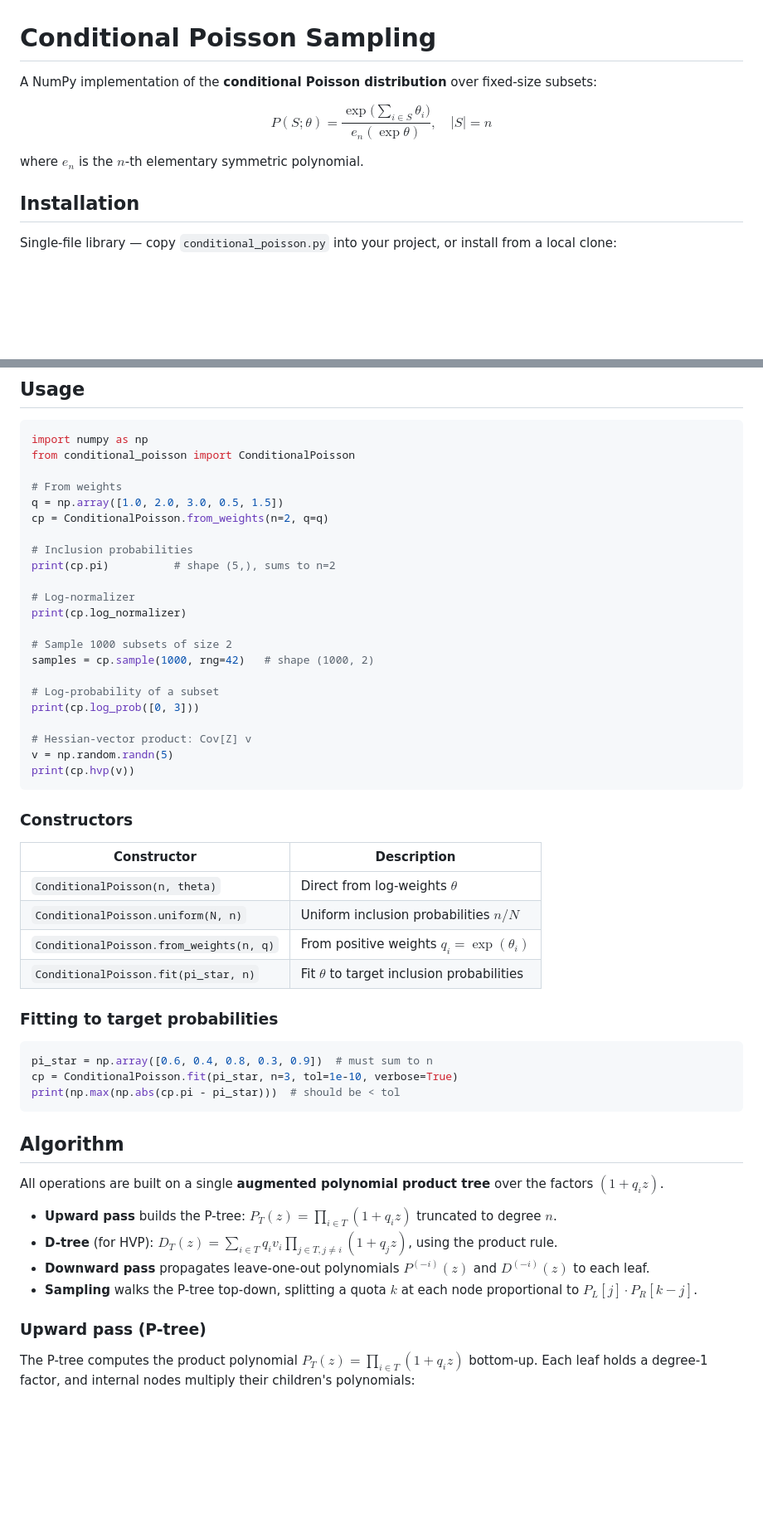
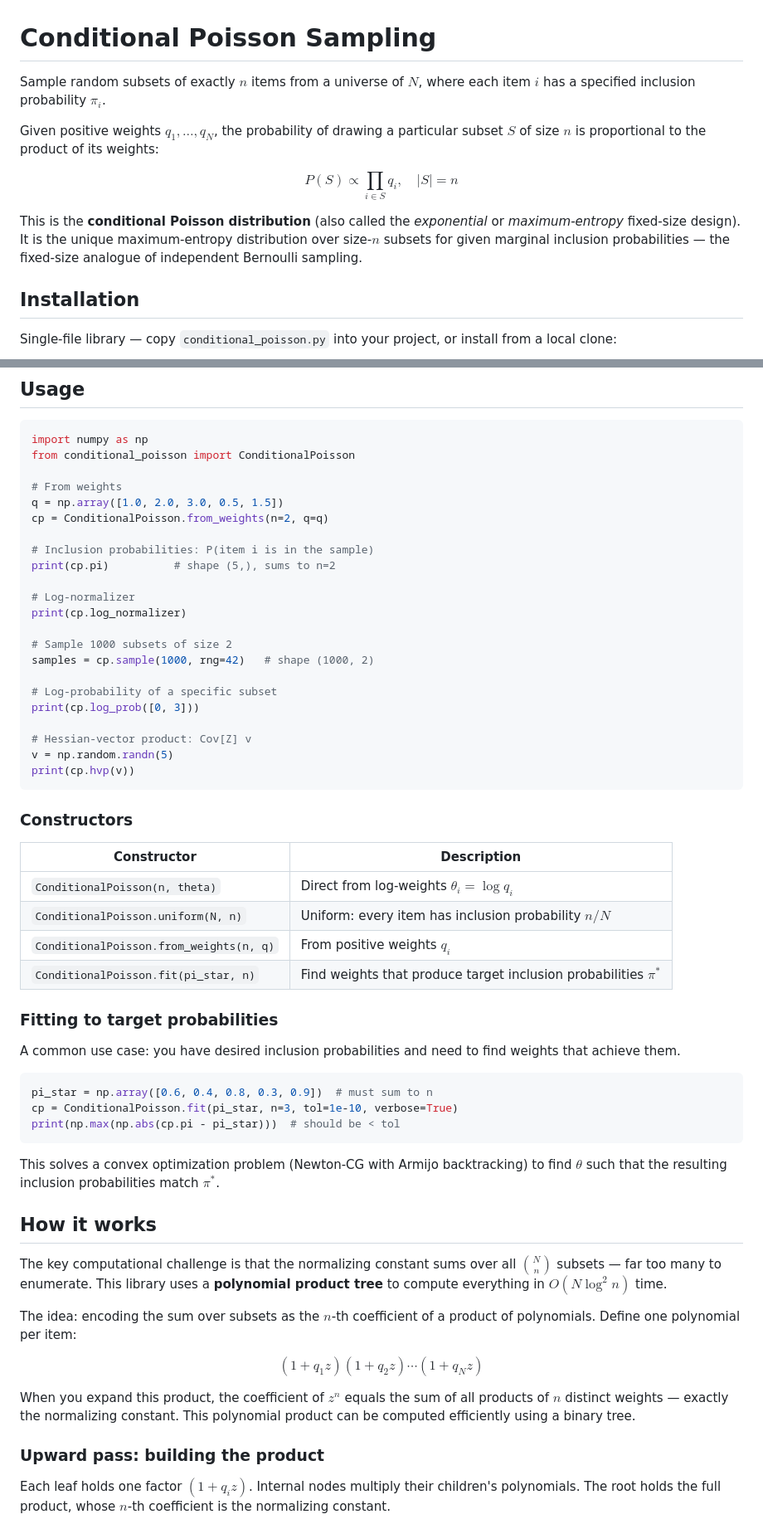
Before and after one commit to timvieira/conditional-poisson-sampling, a Markdown page: README.md, 2 parts joined by grey strips. Shown at 83% size. GitHub-like rendering; blank space fills up the shorter version.

Commit message:
Rewrite README for unfamiliar audiences
- Lead with plain-English description: "sample random subsets of
  exactly n items with specified inclusion probabilities"
- Use proportional-to-product definition instead of ESP notation
- Explain the distribution's role (maximum-entropy fixed-size design)
- Rename "Algorithm" to "How it works" and build up from the core
  insight (encoding subset sums as polynomial coefficients)
- Add intuitive explanations before each diagram
- Remove jargon (ESP, P-tree, D-tree) from top-level descriptions
- Fix \pi^* rendering for GitHub (use \ast instead of escaped *)

Co-Authored-By: Claude Opus 4.6 (1M context) <noreply@anthropic.com>

````diff
--- a/README.md
+++ b/README.md
@@ -1,10 +1,12 @@
 # Conditional Poisson Sampling
 
-A NumPy implementation of the **conditional Poisson distribution** over fixed-size subsets:
+Sample random subsets of exactly $n$ items from a universe of $N$, where each item $i$ has a specified inclusion probability $\pi_i$.
 
-$$P(S; \theta) = \frac{\exp \bigl(\sum_{i \in S} \theta_i\bigr)}{e_n(\exp \theta)}, \quad |S| = n$$
+Given positive weights $q_1, \dots, q_N$, the probability of drawing a particular subset $S$ of size $n$ is proportional to the product of its weights:
 
-where $e_n$ is the $n$-th elementary symmetric polynomial.
+$$P(S) \propto \prod_{i \in S} q_i, \quad \lvert S \rvert = n$$
+
+This is the **conditional Poisson distribution** (also called the *exponential* or *maximum-entropy* fixed-size design). It is the unique maximum-entropy distribution over size-$n$ subsets for given marginal inclusion probabilities — the fixed-size analogue of independent Bernoulli sampling.
 
 ## Installation
 
@@ -26,7 +28,7 @@ from conditional_poisson import ConditionalPoisson
 q = np.array([1.0, 2.0, 3.0, 0.5, 1.5])
 cp = ConditionalPoisson.from_weights(n=2, q=q)
 
-# Inclusion probabilities
+# Inclusion probabilities: P(item i is in the sample)
 print(cp.pi)          # shape (5,), sums to n=2
 
 # Log-normalizer
@@ -35,7 +37,7 @@ print(cp.log_normalizer)
 # Sample 1000 subsets of size 2
 samples = cp.sample(1000, rng=42)   # shape (1000, 2)
 
-# Log-probability of a subset
+# Log-probability of a specific subset
 print(cp.log_prob([0, 3]))
 
 # Hessian-vector product: Cov[Z] v
@@ -47,12 +49,14 @@ print(cp.hvp(v))
 
 | Constructor | Description |
 |---|---|
-| `ConditionalPoisson(n, theta)` | Direct from log-weights $\theta$ |
-| `ConditionalPoisson.uniform(N, n)` | Uniform inclusion probabilities $n/N$ |
-| `ConditionalPoisson.from_weights(n, q)` | From positive weights $q_i = \exp(\theta_i)$ |
-| `ConditionalPoisson.fit(pi_star, n)` | Fit $\theta$ to target inclusion probabilities |
+| `ConditionalPoisson(n, theta)` | Direct from log-weights $\theta_i = \log q_i$ |
+| `ConditionalPoisson.uniform(N, n)` | Uniform: every item has inclusion probability $n/N$ |
+| `ConditionalPoisson.from_weights(n, q)` | From positive weights $q_i$ |
+| `ConditionalPoisson.fit(pi_star, n)` | Find weights that produce target inclusion probabilities $\pi^{\ast}$ |
 
 ### Fitting to target probabilities
+
+A common use case: you have desired inclusion probabilities and need to find weights that achieve them.
 
 ```python
 pi_star = np.array([0.6, 0.4, 0.8, 0.3, 0.9])  # must sum to n
@@ -60,18 +64,21 @@ cp = ConditionalPoisson.fit(pi_star, n=3, tol=1e-10, verbose=True)
 print(np.max(np.abs(cp.pi - pi_star)))  # should be < tol
 ```
 
-## Algorithm
+This solves a convex optimization problem (Newton-CG with Armijo backtracking) to find $\theta$ such that the resulting inclusion probabilities match $\pi^{\ast}$.
 
-All operations are built on a single **augmented polynomial product tree** over the factors $(1 + q_i z)$.
+## How it works
 
-- **Upward pass** builds the P-tree: $P_T(z) = \prod_{i \in T}(1 + q_i z)$ truncated to degree $n$.
-- **D-tree** (for HVP): $D_T(z) = \sum_{i \in T} q_i v_i \prod_{j \in T, j \neq i}(1 + q_j z)$, using the product rule.
-- **Downward pass** propagates leave-one-out polynomials $P^{(-i)}(z)$ and $D^{(-i)}(z)$ to each leaf.
-- **Sampling** walks the P-tree top-down, splitting a quota $k$ at each node proportional to $P_L[j] \cdot P_R[k-j]$.
+The key computational challenge is that the normalizing constant sums over all $\binom{N}{n}$ subsets — far too many to enumerate. This library uses a **polynomial product tree** to compute everything in $O(N \log^2 n)$ time.
 
-### Upward pass (P-tree)
+The idea: encoding the sum over subsets as the $n$-th coefficient of a product of polynomials. Define one polynomial per item:
 
-The P-tree computes the product polynomial $P_T(z) = \prod_{i \in T}(1 + q_i z)$ bottom-up. Each leaf holds a degree-1 factor, and internal nodes multiply their children's polynomials:
+$$(1 + q_1 z)(1 + q_2 z) \cdots (1 + q_N z)$$
+
+When you expand this product, the coefficient of $z^n$ equals the sum of all products of $n$ distinct weights — exactly the normalizing constant. This polynomial product can be computed efficiently using a binary tree.
+
+### Upward pass: building the product
+
+Each leaf holds one factor $(1 + q_i z)$. Internal nodes multiply their children's polynomials. The root holds the full product, whose $n$-th coefficient is the normalizing constant.
 
 ```mermaid
 graph BT
````
Also changed, not shown: other parts of README.md (+8 -10 lines).
